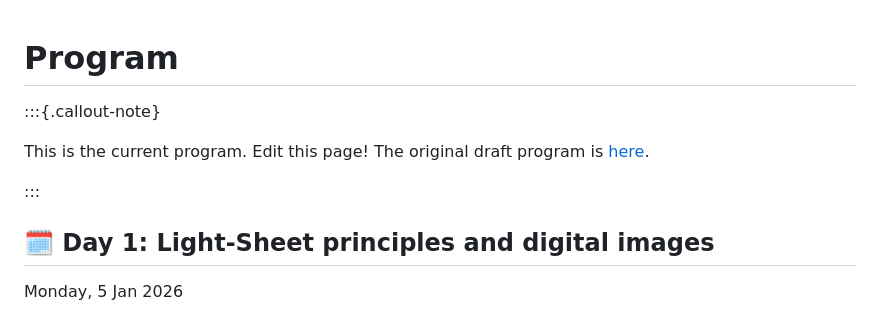
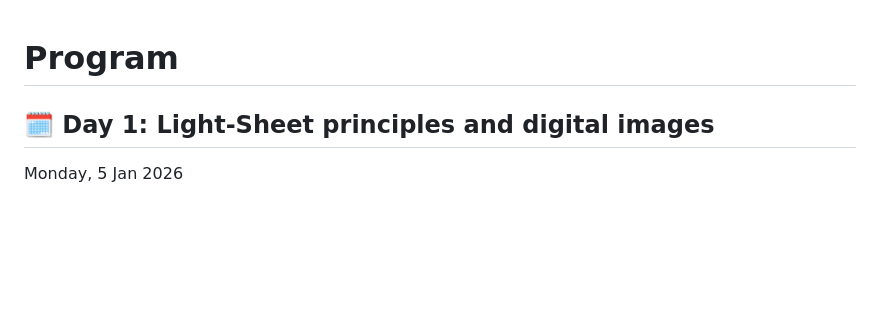
Before and after one commit to bruvellu/light-sheet-image-analysis-workshop-2026, a Markdown page: program.md, the part around the change. GitHub-like rendering; blank space fills up the shorter version.

Commit message:
Remove link to old program

```diff
--- a/program.md
+++ b/program.md
@@ -1,12 +1,4 @@
 # Program
-
-
-:::{.callout-note}
-
-This is the current program. Edit this page! The original draft program is [here](internal/draft_program.md).
-
-:::
-
 
 ## 🗓️ Day 1: Light-Sheet principles and digital images
 
```
